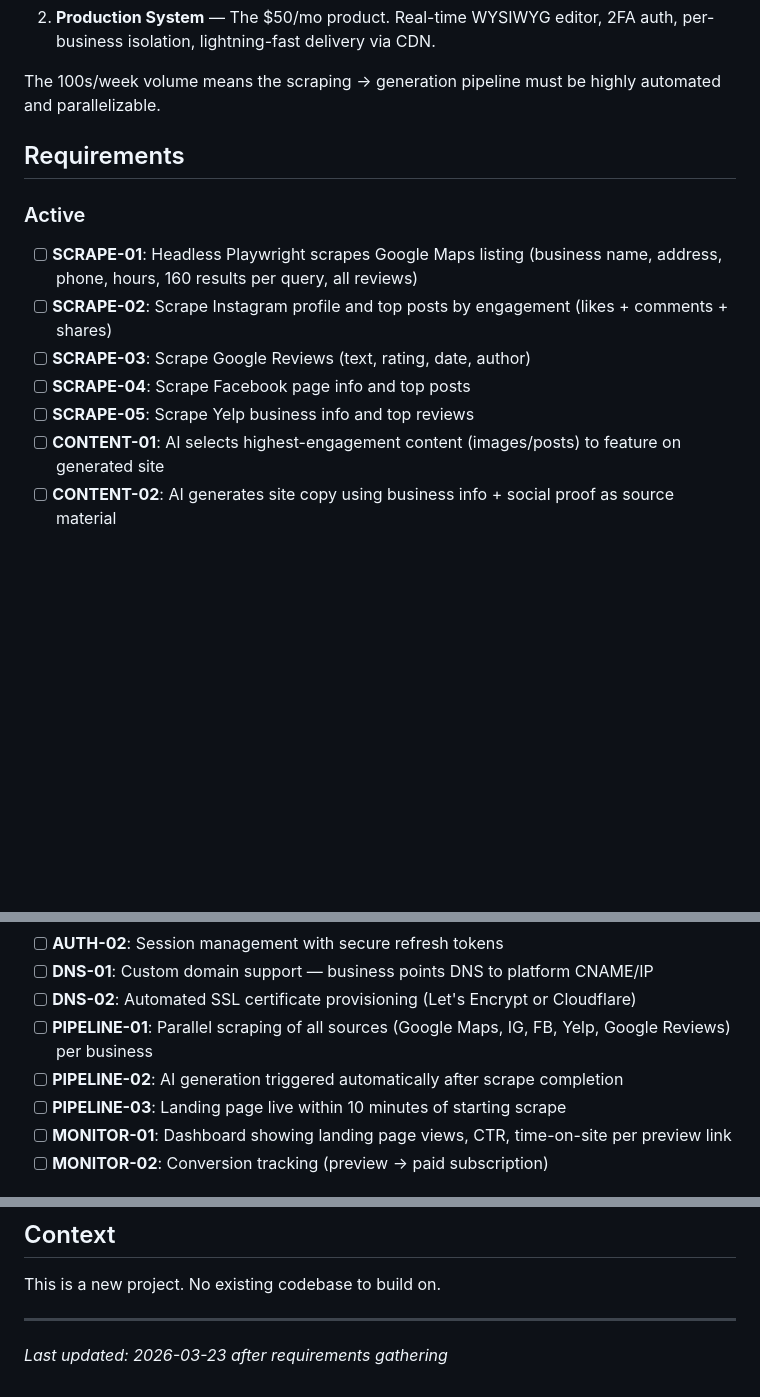
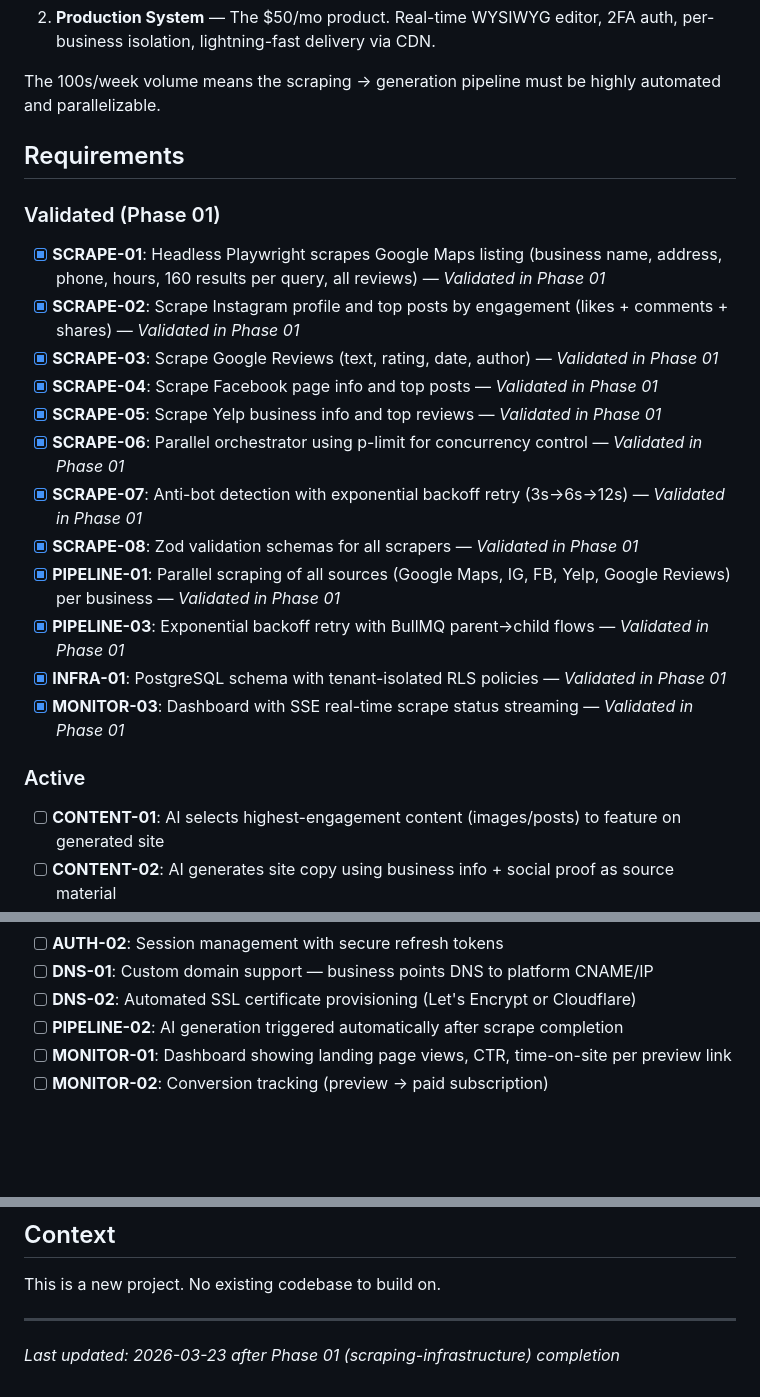
Before and after one commit to pnutnam/siteforge, a Markdown page: .planning/PROJECT.md, 3 parts joined by grey strips. Drawn GitHub-style; blank space fills up the shorter version.

Commit message:
docs(phase-01): evolve PROJECT.md after phase completion

```diff
--- a/.planning/PROJECT.md
+++ b/.planning/PROJECT.md
@@ -18,13 +18,23 @@ The 100s/week volume means the scraping → generation pipeline must be highly a
 
 ## Requirements
 
+### Validated (Phase 01)
+
+- [x] **SCRAPE-01**: Headless Playwright scrapes Google Maps listing (business name, address, phone, hours, 160 results per query, all reviews) — *Validated in Phase 01*
+- [x] **SCRAPE-02**: Scrape Instagram profile and top posts by engagement (likes + comments + shares) — *Validated in Phase 01*
+- [x] **SCRAPE-03**: Scrape Google Reviews (text, rating, date, author) — *Validated in Phase 01*
+- [x] **SCRAPE-04**: Scrape Facebook page info and top posts — *Validated in Phase 01*
+- [x] **SCRAPE-05**: Scrape Yelp business info and top reviews — *Validated in Phase 01*
+- [x] **SCRAPE-06**: Parallel orchestrator using p-limit for concurrency control — *Validated in Phase 01*
+- [x] **SCRAPE-07**: Anti-bot detection with exponential backoff retry (3s→6s→12s) — *Validated in Phase 01*
+- [x] **SCRAPE-08**: Zod validation schemas for all scrapers — *Validated in Phase 01*
+- [x] **PIPELINE-01**: Parallel scraping of all sources (Google Maps, IG, FB, Yelp, Google Reviews) per business — *Validated in Phase 01*
+- [x] **PIPELINE-03**: Exponential backoff retry with BullMQ parent→child flows — *Validated in Phase 01*
+- [x] **INFRA-01**: PostgreSQL schema with tenant-isolated RLS policies — *Validated in Phase 01*
+- [x] **MONITOR-03**: Dashboard with SSE real-time scrape status streaming — *Validated in Phase 01*
+
 ### Active
 
-- [ ] **SCRAPE-01**: Headless Playwright scrapes Google Maps listing (business name, address, phone, hours, 160 results per query, all reviews)
-- [ ] **SCRAPE-02**: Scrape Instagram profile and top posts by engagement (likes + comments + shares)
-- [ ] **SCRAPE-03**: Scrape Google Reviews (text, rating, date, author)
-- [ ] **SCRAPE-04**: Scrape Facebook page info and top posts
-- [ ] **SCRAPE-05**: Scrape Yelp business info and top reviews
 - [ ] **CONTENT-01**: AI selects highest-engagement content (images/posts) to feature on generated site
 - [ ] **CONTENT-02**: AI generates site copy using business info + social proof as source material
 - [ ] **LANDING-01**: Generate static landing page (Hugo or raw HTML) from scraped + AI content
@@ -39,9 +49,7 @@ The 100s/week volume means the scraping → generation pipeline must be highly a
 - [ ] **AUTH-02**: Session management with secure refresh tokens
 - [ ] **DNS-01**: Custom domain support — business points DNS to platform CNAME/IP
 - [ ] **DNS-02**: Automated SSL certificate provisioning (Let's Encrypt or Cloudflare)
-- [ ] **PIPELINE-01**: Parallel scraping of all sources (Google Maps, IG, FB, Yelp, Google Reviews) per business
 - [ ] **PIPELINE-02**: AI generation triggered automatically after scrape completion
-- [ ] **PIPELINE-03**: Landing page live within 10 minutes of starting scrape
 - [ ] **MONITOR-01**: Dashboard showing landing page views, CTR, time-on-site per preview link
 - [ ] **MONITOR-02**: Conversion tracking (preview → paid subscription)
 
@@ -77,4 +85,4 @@ The 100s/week volume means the scraping → generation pipeline must be highly a
 This is a new project. No existing codebase to build on.
 
 ---
-*Last updated: 2026-03-23 after requirements gathering*
+*Last updated: 2026-03-23 after Phase 01 (scraping-infrastructure) completion*
```
